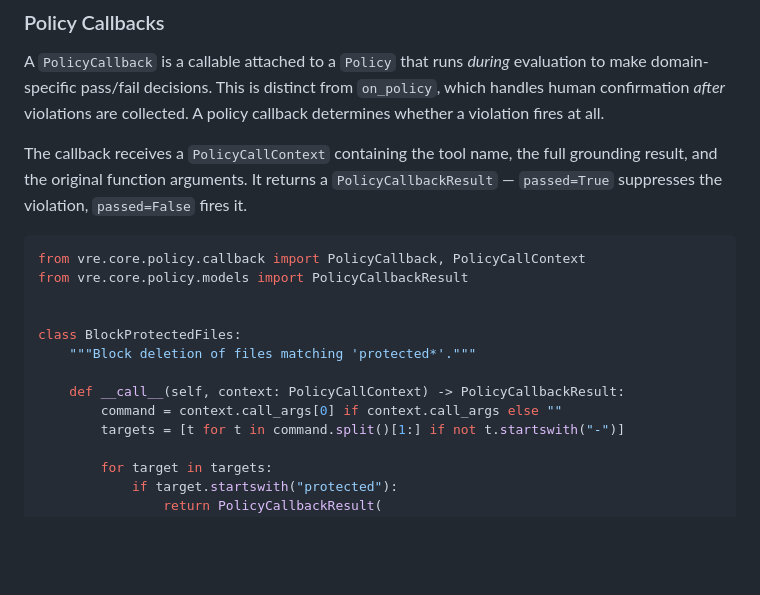
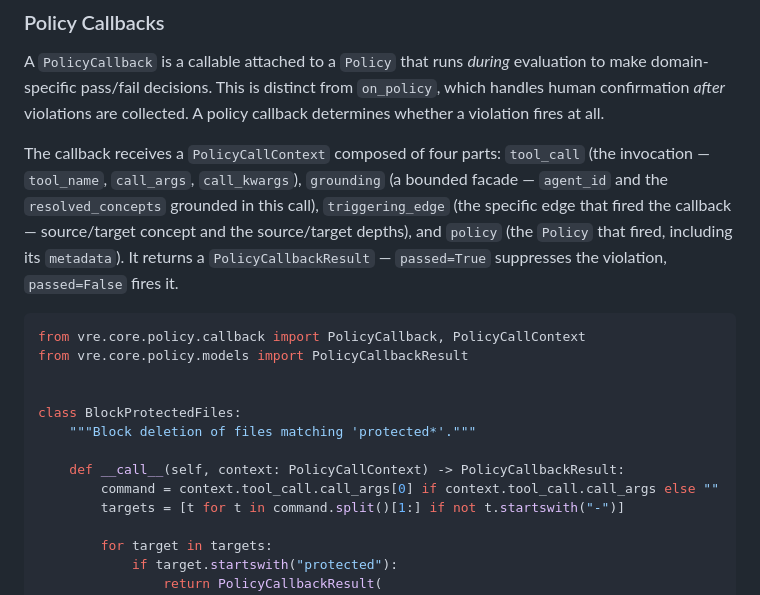
Before and after one commit to anormang1992/vre, a Markdown page: README.md, the part around the change. Drawn GitHub-style; blank space fills up the shorter version.

Commit message:
docs(readme): update policy callback section for composed PolicyCallContext
The callback now receives tool_call/grounding/triggering_edge/policy instead of
the leaky full GroundingResult; example reads context.tool_call.call_args.

````diff
--- a/README.md
+++ b/README.md
@@ -608,8 +608,11 @@ A `PolicyCallback` is a callable attached to a `Policy` that runs *during* evalu
 decisions. This is distinct from `on_policy`, which handles human confirmation
 *after* violations are collected. A policy callback determines whether a violation fires at all.
 
-The callback receives a `PolicyCallContext` containing the tool name, the full grounding result, and the original
-function arguments. It returns a `PolicyCallbackResult` — `passed=True` suppresses the
+The callback receives a `PolicyCallContext` composed of four parts: `tool_call` (the invocation —
+`tool_name`, `call_args`, `call_kwargs`), `grounding` (a bounded facade — `agent_id` and the
+`resolved_concepts` grounded in this call), `triggering_edge` (the specific edge that fired the
+callback — source/target concept and the source/target depths), and `policy` (the `Policy` that
+fired, including its `metadata`). It returns a `PolicyCallbackResult` — `passed=True` suppresses the
 violation, `passed=False` fires it.
 
 ```python
@@ -621,7 +624,7 @@ class BlockProtectedFiles:
     """Block deletion of files matching 'protected*'."""
 
     def __call__(self, context: PolicyCallContext) -> PolicyCallbackResult:
-        command = context.call_args[0] if context.call_args else ""
+        command = context.tool_call.call_args[0] if context.tool_call.call_args else ""
         targets = [t for t in command.split()[1:] if not t.startswith("-")]
 
         for target in targets:
````
